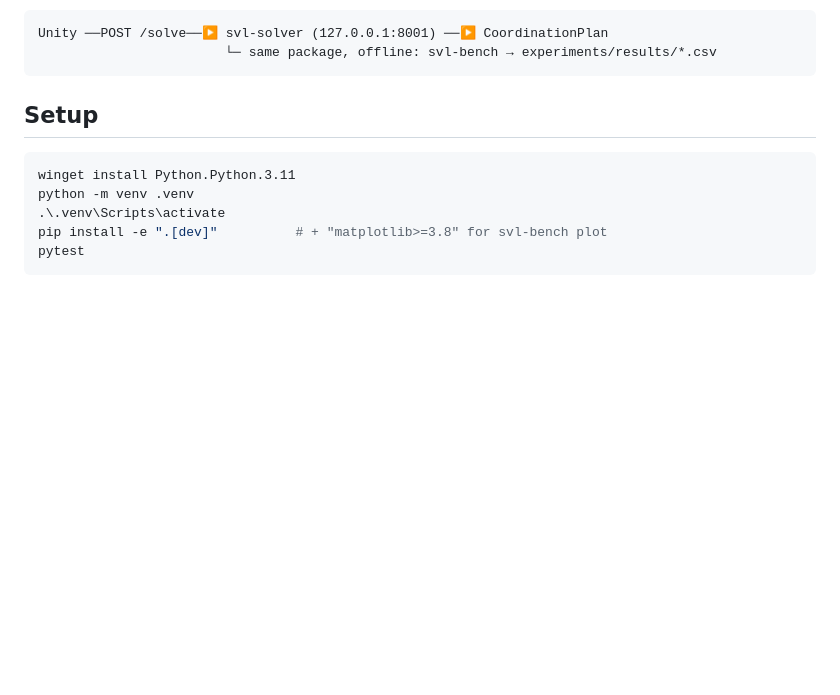
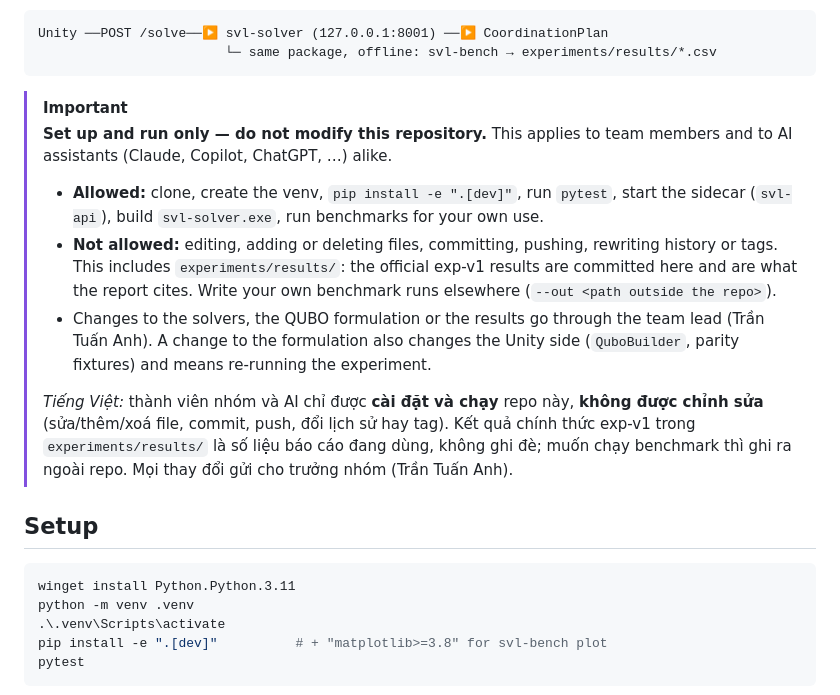
Before and after one commit to anhttse184743/shadowvale-solver, a Markdown page: README.md, the part around the change. Rendered like a GitHub page; blank space fills up the shorter version.

Commit message:
docs(readme): set up and run only - team and AI assistants do not modify this repo

````diff
--- a/README.md
+++ b/README.md
@@ -13,6 +13,24 @@ imported into PostgreSQL from the CSV files produced here.
 Unity ──POST /solve──▶ svl-solver (127.0.0.1:8001) ──▶ CoordinationPlan
                         └─ same package, offline: svl-bench → experiments/results/*.csv
 ```
+
+> [!IMPORTANT]
+> **Set up and run only — do not modify this repository.**
+> This applies to team members and to AI assistants (Claude, Copilot, ChatGPT, …) alike.
+> - **Allowed:** clone, create the venv, `pip install -e ".[dev]"`, run `pytest`, start the
+>   sidecar (`svl-api`), build `svl-solver.exe`, run benchmarks for your own use.
+> - **Not allowed:** editing, adding or deleting files, committing, pushing, rewriting
+>   history or tags. This includes `experiments/results/`: the official exp-v1 results are
+>   committed here and are what the report cites. Write your own benchmark runs elsewhere
+>   (`--out <path outside the repo>`).
+> - Changes to the solvers, the QUBO formulation or the results go through the team lead
+>   (Trần Tuấn Anh). A change to the formulation also changes the Unity side
+>   (`QuboBuilder`, parity fixtures) and means re-running the experiment.
+>
+> *Tiếng Việt:* thành viên nhóm và AI chỉ được **cài đặt và chạy** repo này, **không được chỉnh sửa**
+> (sửa/thêm/xoá file, commit, push, đổi lịch sử hay tag). Kết quả chính thức exp-v1 trong
+> `experiments/results/` là số liệu báo cáo đang dùng, không ghi đè; muốn chạy benchmark thì ghi ra
+> ngoài repo. Mọi thay đổi gửi cho trưởng nhóm (Trần Tuấn Anh).
 
 ## Setup
 
````
